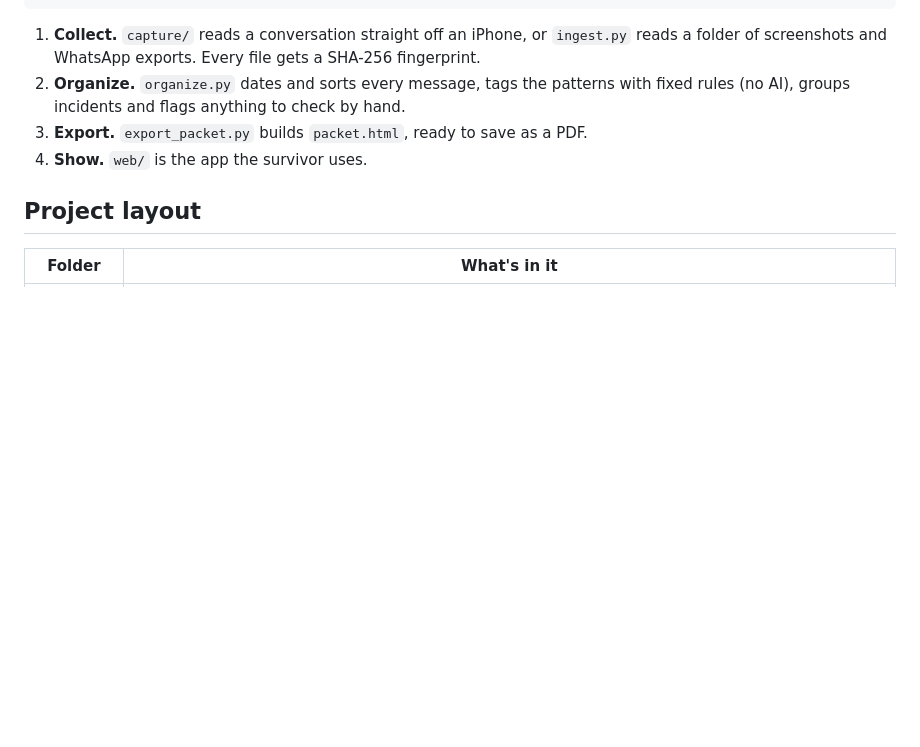
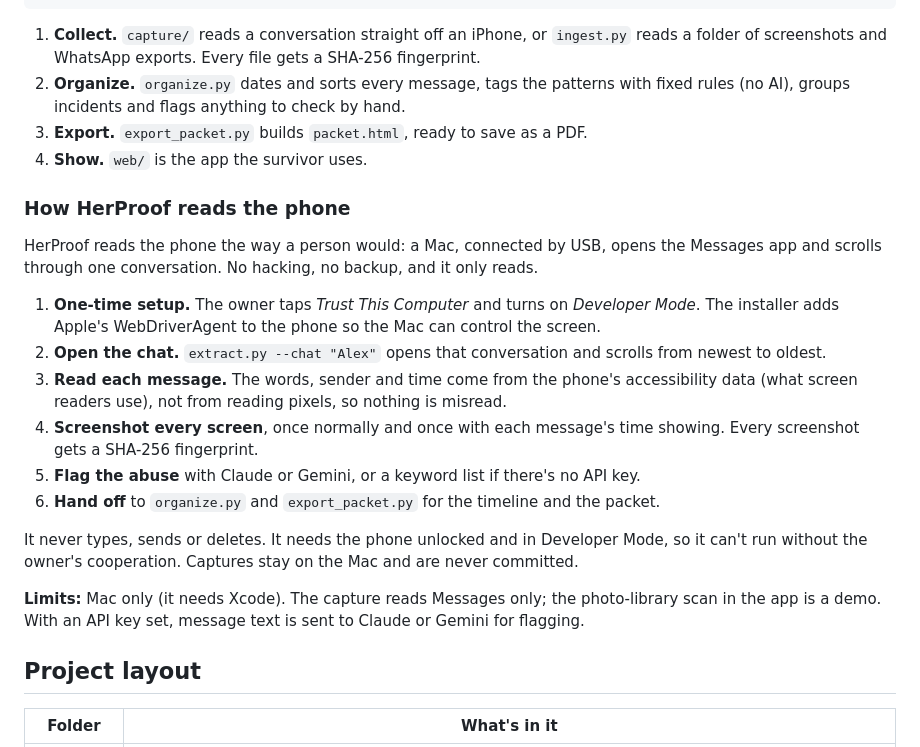
Before and after one commit to HERproof/HERproof, a Markdown page: README.md, the part around the change. Drawn GitHub-style; blank space fills up the shorter version.

Commit message:
README: explain how HerProof reads the phone

```diff
--- a/README.md
+++ b/README.md
@@ -81,6 +81,30 @@ double-clicking the files.
 3. **Export.** `export_packet.py` builds `packet.html`, ready to save as a PDF.
 4. **Show.** `web/` is the app the survivor uses.
 
+### How HerProof reads the phone
+
+HerProof reads the phone the way a person would: a Mac, connected by USB, opens the
+Messages app and scrolls through one conversation. No hacking, no backup, and it only
+reads.
+
+1. **One-time setup.** The owner taps *Trust This Computer* and turns on *Developer Mode*.
+   The installer adds Apple's WebDriverAgent to the phone so the Mac can control the screen.
+2. **Open the chat.** `extract.py --chat "Alex"` opens that conversation and scrolls from
+   newest to oldest.
+3. **Read each message.** The words, sender and time come from the phone's accessibility
+   data (what screen readers use), not from reading pixels, so nothing is misread.
+4. **Screenshot every screen**, once normally and once with each message's time showing.
+   Every screenshot gets a SHA-256 fingerprint.
+5. **Flag the abuse** with Claude or Gemini, or a keyword list if there's no API key.
+6. **Hand off** to `organize.py` and `export_packet.py` for the timeline and the packet.
+
+It never types, sends or deletes. It needs the phone unlocked and in Developer Mode, so it
+can't run without the owner's cooperation. Captures stay on the Mac and are never committed.
+
+**Limits:** Mac only (it needs Xcode). The capture reads Messages only; the photo-library
+scan in the app is a demo. With an API key set, message text is sent to Claude or Gemini
+for flagging.
+
 ## Project layout
 
 | Folder | What's in it |
```
